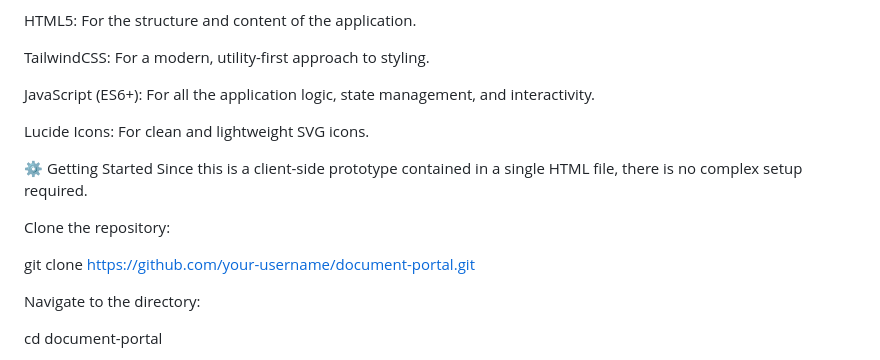
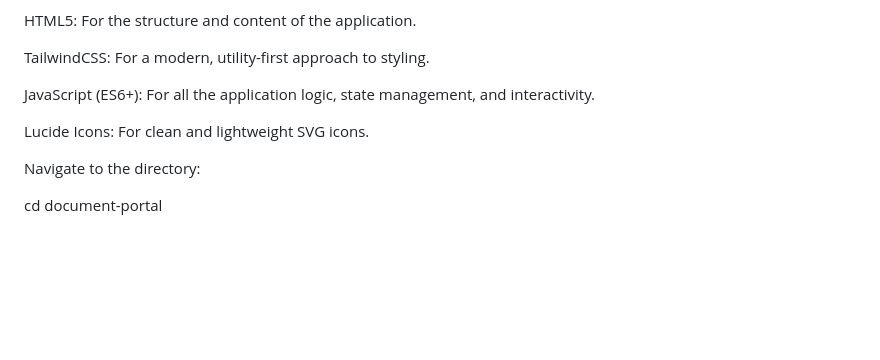
Before and after one commit to bytewise-123/Document-Portal, a Markdown page: README.md, the part around the change. Drawn GitHub-style; blank space fills up the shorter version.

Commit message:
Update README.md
Updated README

```diff
--- a/README.md
+++ b/README.md
@@ -48,13 +48,6 @@ JavaScript (ES6+): For all the application logic, state management, and interact
 
 Lucide Icons: For clean and lightweight SVG icons.
 
-⚙️ Getting Started
-Since this is a client-side prototype contained in a single HTML file, there is no complex setup required.
-
-Clone the repository:
-
-git clone [https://github.com/your-username/document-portal.git](https://github.com/your-username/document-portal.git)
-
 Navigate to the directory:
 
 cd document-portal
```
